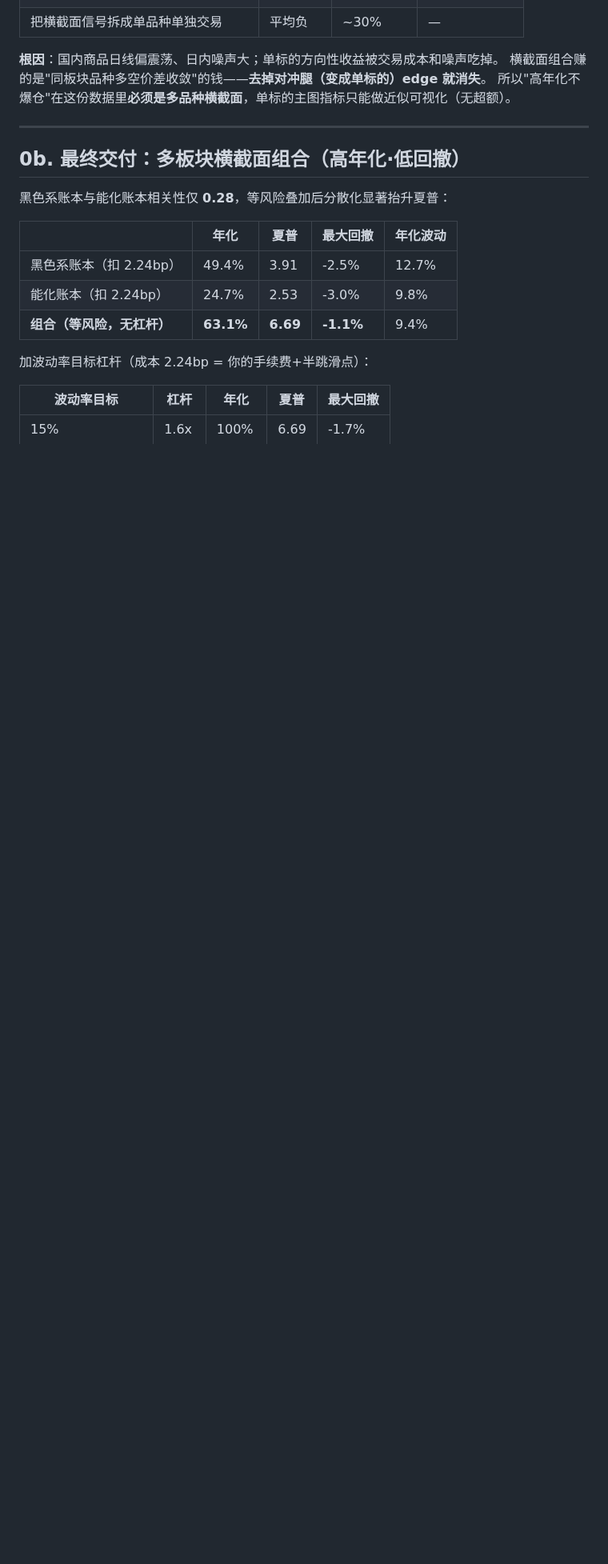
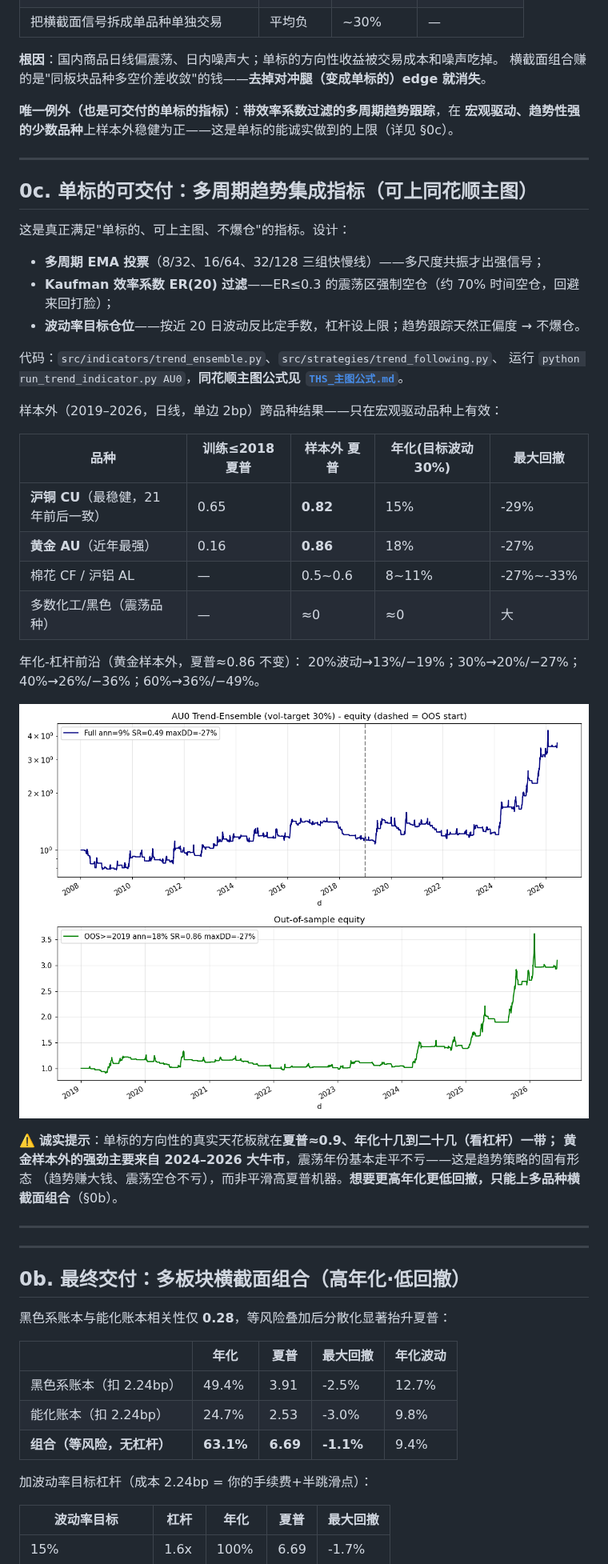
Before and after one commit to Maohhh/stock-backtest, a Markdown page: FUTURES_RESULTS.md, the part around the change. Shown at 80% size. Drawn GitHub-style; pictures changed too: assets/AU0_trend.png (added); blank space fills up the shorter version.

```diff
--- a/FUTURES_RESULTS.md
+++ b/FUTURES_RESULTS.md
@@ -26,7 +26,41 @@
 
 **根因**：国内商品日线偏震荡、日内噪声大；单标的方向性收益被交易成本和噪声吃掉。
 横截面组合赚的是"同板块品种多空价差收敛"的钱——**去掉对冲腿（变成单标的）edge 就消失**。
-所以"高年化不爆仓"在这份数据里**必须是多品种横截面**，单标的主图指标只能做近似可视化（无超额）。
+
+**唯一例外（也是可交付的单标的指标）**：**带效率系数过滤的多周期趋势跟踪**，在
+**宏观驱动、趋势性强的少数品种**上样本外稳健为正——这是单标的能诚实做到的上限（详见 §0c）。
+
+---
+
+## 0c. 单标的可交付：多周期趋势集成指标（可上同花顺主图）
+
+这是真正满足"单标的、可上主图、不爆仓"的指标。设计：
+- **多周期 EMA 投票**（8/32、16/64、32/128 三组快慢线）——多尺度共振才出强信号；
+- **Kaufman 效率系数 ER(20) 过滤**——ER≤0.3 的震荡区强制空仓（约 70% 时间空仓，回避来回打脸）；
+- **波动率目标仓位**——按近 20 日波动反比定手数，杠杆设上限；趋势跟踪天然正偏度 → 不爆仓。
+
+代码：`src/indicators/trend_ensemble.py`、`src/strategies/trend_following.py`、
+运行 `python run_trend_indicator.py AU0`，**同花顺主图公式见 [`THS_主图公式.md`](THS_主图公式.md)**。
+
+样本外（2019–2026，日线，单边 2bp）跨品种结果——只在宏观驱动品种上有效：
+
+| 品种 | 训练≤2018 夏普 | 样本外 夏普 | 年化(目标波动30%) | 最大回撤 |
+|---|---|---|---|---|
+| **沪铜 CU**（最稳健，21 年前后一致） | 0.65 | **0.82** | 15% | -29% |
+| **黄金 AU**（近年最强） | 0.16 | **0.86** | 18% | -27% |
+| 棉花 CF / 沪铝 AL | — | 0.5~0.6 | 8~11% | -27%~-33% |
+| 多数化工/黑色（震荡品种） | — | ≈0 | ≈0 | 大 |
+
+年化-杠杆前沿（黄金样本外，夏普≈0.86 不变）：
+20%波动→13%/−19%；30%→20%/−27%；40%→26%/−36%；60%→36%/−49%。
+
+![黄金趋势净值](assets/AU0_trend.png)
+
+⚠️ **诚实提示**：单标的方向性的真实天花板就在**夏普≈0.9、年化十几到二十几（看杠杆）**一带；
+黄金样本外的强劲**主要来自 2024–2026 大牛市**，震荡年份基本走平不亏——这是趋势策略的固有形态
+（趋势赚大钱、震荡空仓不亏），而非平滑高夏普机器。**想要更高年化更低回撤，只能上多品种横截面组合**（§0b）。
+
+---
 
 ---
 
```
Also changed, not shown: THS_主图公式.md (added, +66 -0 lines), 6 other files.
